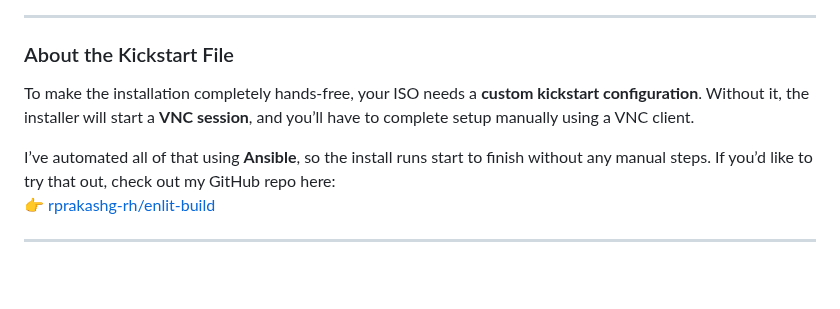
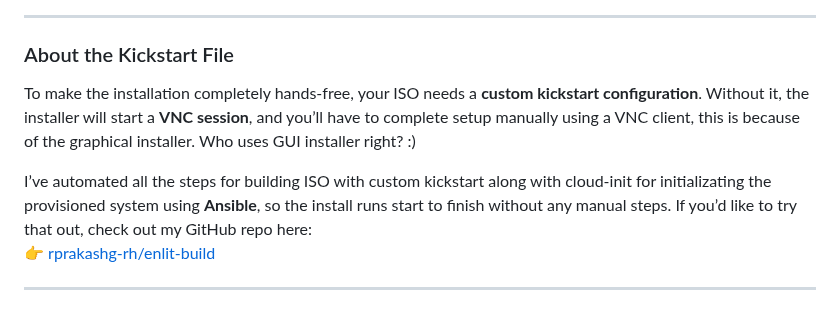
Before and after one commit to rprakashg/blog, a Markdown page: posts/installing-rhel-using-ipmi.md, the part around the change. Rendered like a GitHub page; blank space fills up the shorter version.

Commit message:
IPMI RHEL: Minor edits

```diff
--- a/posts/installing-rhel-using-ipmi.md
+++ b/posts/installing-rhel-using-ipmi.md
@@ -85,9 +85,9 @@ After the installation is complete you should see a screen like below
 
 ### About the Kickstart File
 
-To make the installation completely hands-free, your ISO needs a **custom kickstart configuration**. Without it, the installer will start a **VNC session**, and you’ll have to complete setup manually using a VNC client.
+To make the installation completely hands-free, your ISO needs a **custom kickstart configuration**. Without it, the installer will start a **VNC session**, and you’ll have to complete setup manually using a VNC client, this is because of the graphical installer. Who uses GUI installer right? :)
 
-I’ve automated all of that using **Ansible**, so the install runs start to finish without any manual steps.
+I’ve automated all the steps for building ISO with custom kickstart along with cloud-init for initializating the provisioned system using **Ansible**, so the install runs start to finish without any manual steps.
 If you’d like to try that out, check out my GitHub repo here:
 👉 [rprakashg-rh/enlit-build](http://github.com/rprakashg-rh/enlit-build)
 
```
